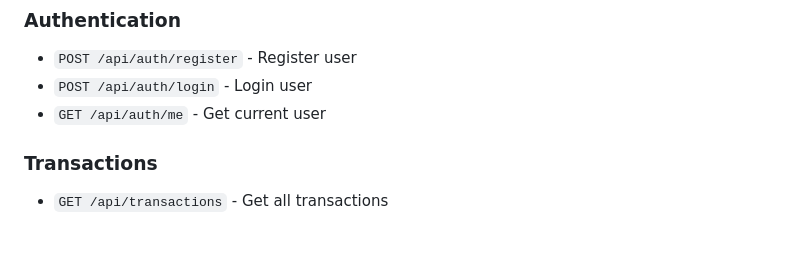
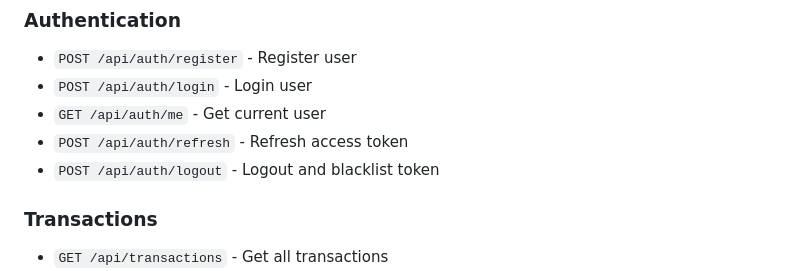
Before and after one commit to Manojs018/Spendify, a Markdown page: QUICKSTART.md, the part around the change. Drawn GitHub-style; blank space fills up the shorter version.

Commit message:
Initial commit

```diff
--- a/QUICKSTART.md
+++ b/QUICKSTART.md
@@ -228,6 +228,8 @@ npm run dev:full
 - `POST /api/auth/register` - Register user
 - `POST /api/auth/login` - Login user
 - `GET /api/auth/me` - Get current user
+- `POST /api/auth/refresh` - Refresh access token
+- `POST /api/auth/logout` - Logout and blacklist token
 
 ### Transactions
 - `GET /api/transactions` - Get all transactions
```
